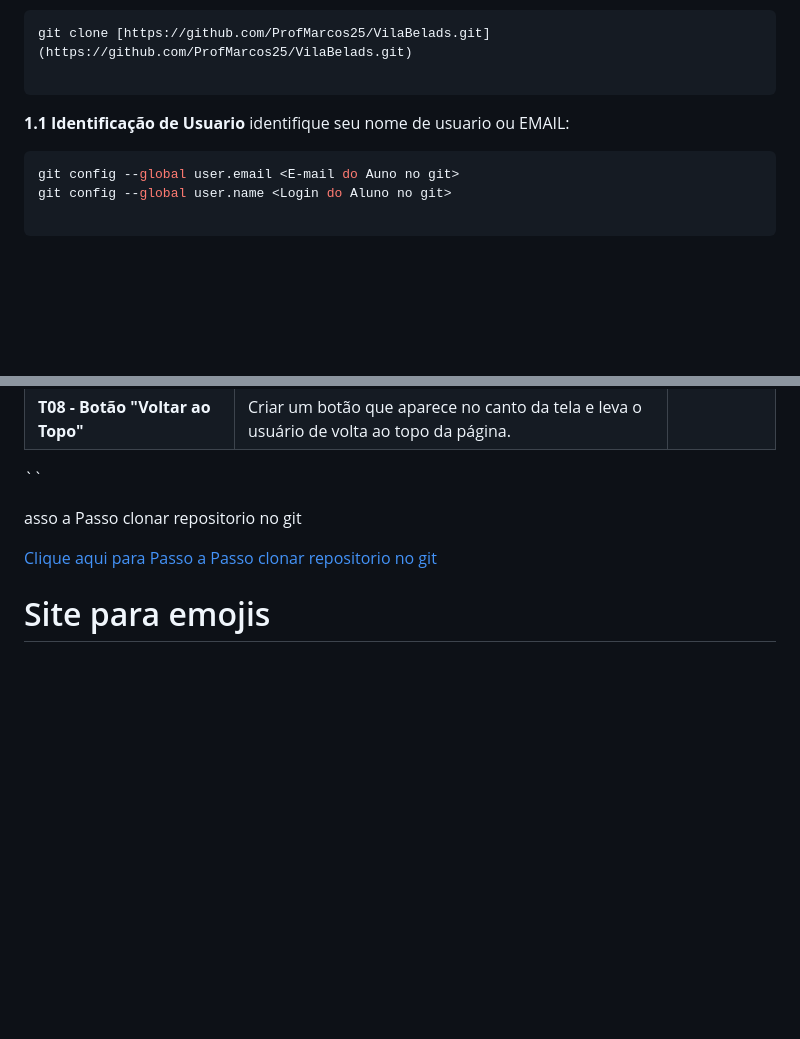
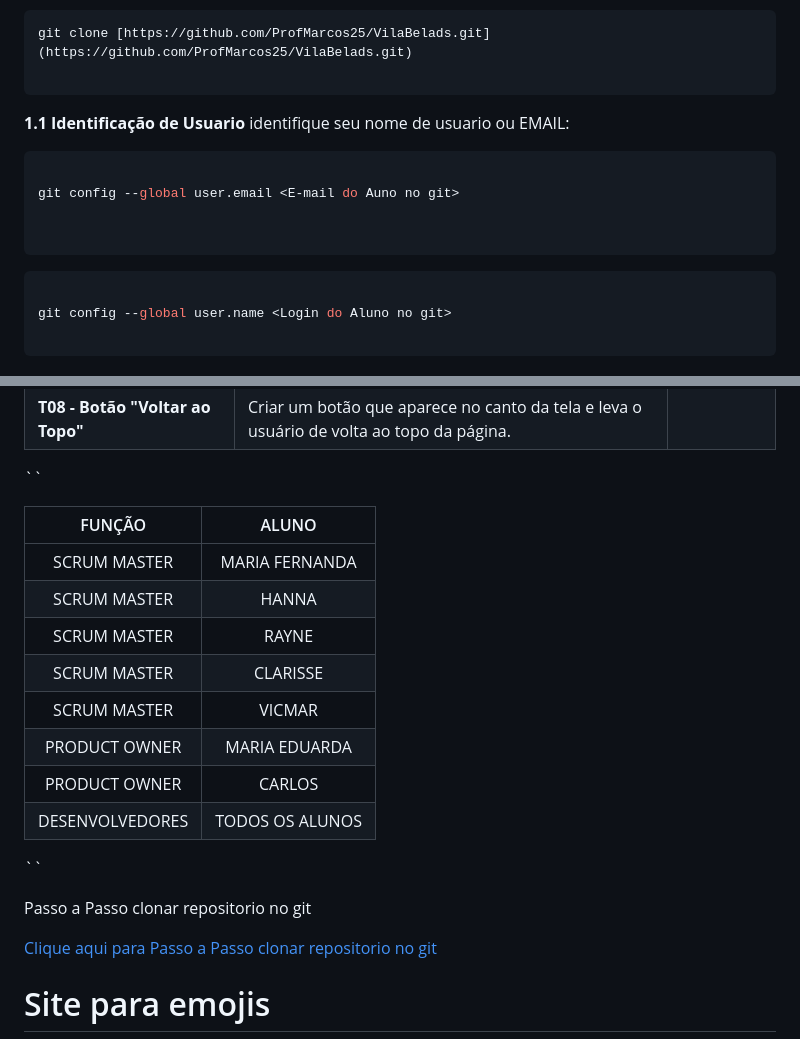
Before and after one commit to ProfMarcos25/VilaBelads, a Markdown page: README.md, 2 parts joined by grey strips. Rendered like a GitHub page; blank space fills up the shorter version.

Commit message:
Atualização das funções dos alunos

````diff
--- a/README.md
+++ b/README.md
@@ -43,7 +43,15 @@ git clone [https://github.com/ProfMarcos25/VilaBelads.git](https://github.com/Pr
 
 
 ```bash
+
 git config --global user.email <E-mail do Auno no git>
+
+
+```
+
+
+```bash
+
 git config --global user.name <Login do Aluno no git>
 
 ```
@@ -118,9 +126,20 @@ Momento Mágico! ✨ Após o merge, a automação (CI/CD) será acionada e, em p
 | **T08 - Botão "Voltar ao Topo"**   | Criar um botão que aparece no canto da tela e leva o usuário de volta ao topo da página.   |            |
 ``
 
+|       FUNÇÃO       |                        ALUNO                        |
+|:------------------:|:---------------------------------------------------------:|
+|   SCRUM MASTER     |        MARIA FERNANDA                                     |
+|   SCRUM MASTER     |        HANNA                                              |
+|   SCRUM MASTER     |        RAYNE                                              |
+|   SCRUM MASTER     |        CLARISSE                                           |
+|   SCRUM MASTER     |        VICMAR                                             |
+|   PRODUCT OWNER    |        MARIA EDUARDA                                      |
+|   PRODUCT OWNER    |        CARLOS                                             |
+|   DESENVOLVEDORES  |        TODOS OS ALUNOS                                    |
+``
 
 
-asso a Passo clonar repositorio no git
+Passo a Passo clonar repositorio no git
 
 
 [Clique aqui para Passo a Passo clonar repositorio no git](https://www.youtube.com/watch?v=5ctmK6fV1NQ)
````
